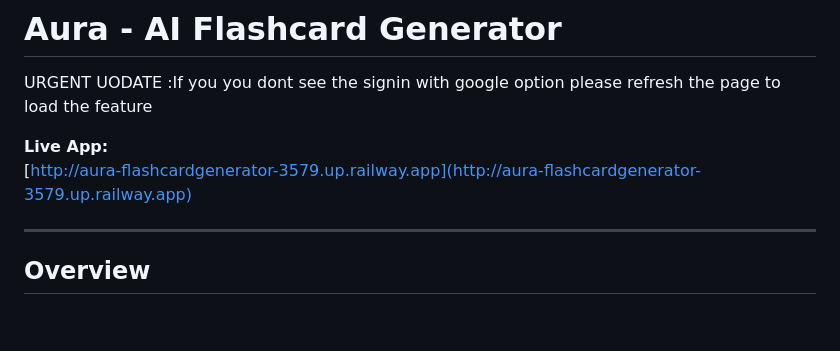
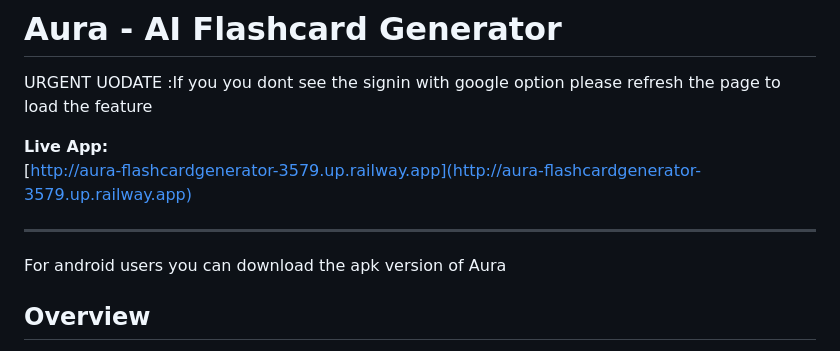
Before and after one commit to brian6870/Aura, a Markdown page: README.md, the part around the change. GitHub-like rendering; blank space fills up the shorter version.

```diff
--- a/README.md
+++ b/README.md
@@ -5,6 +5,7 @@ URGENT UODATE :If you you dont see the signin with google option please refresh
 [http://aura-flashcardgenerator-3579.up.railway.app](http://aura-flashcardgenerator-3579.up.railway.app)
 
 ---
+For android users you can download the apk version of Aura
 
 ## Overview
 
```
